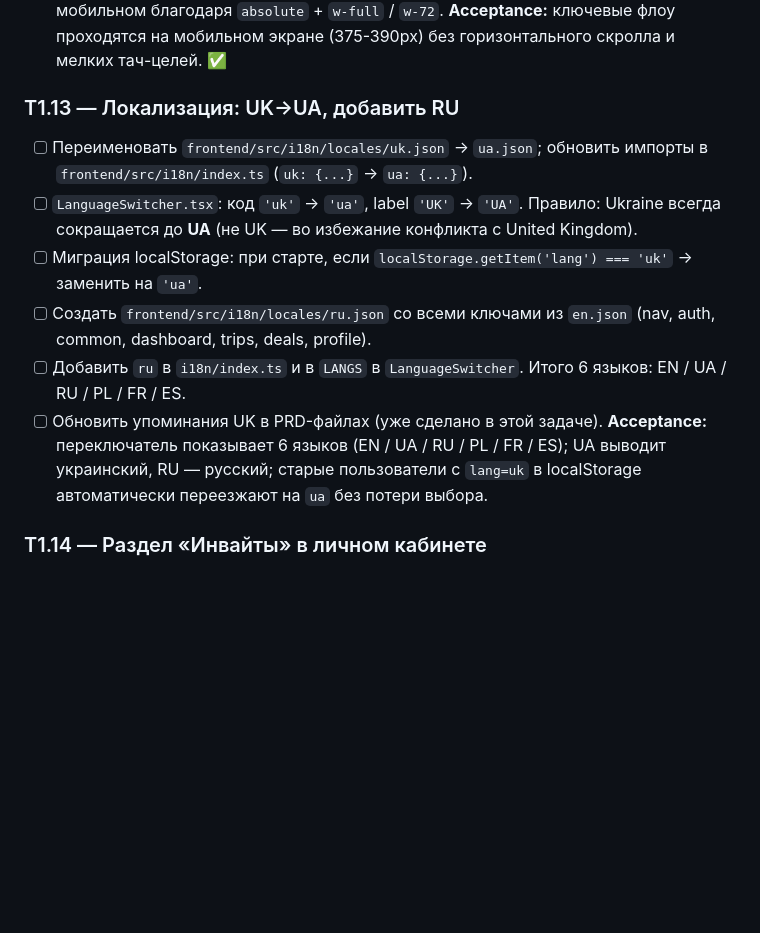
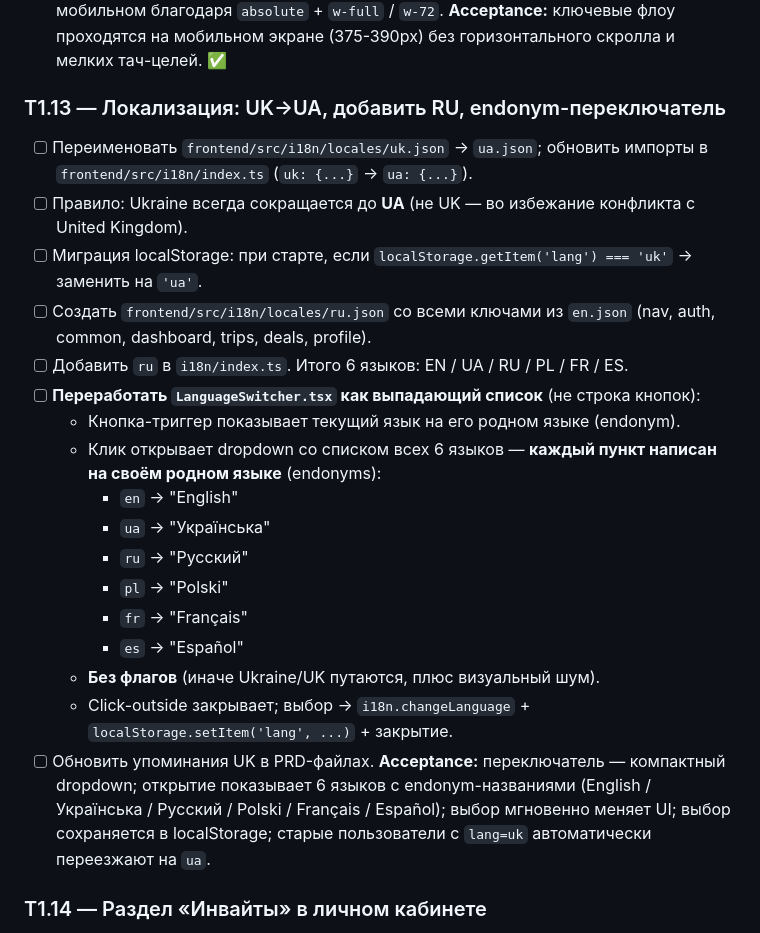
Before and after one commit to Azzot88/Vimana, a Markdown page: PRD/TASKS.md, the part around the change. Drawn GitHub-style; blank space fills up the shorter version.

Commit message:
prd t1.13 endonym dropdown

```diff
--- a/PRD/TASKS.md
+++ b/PRD/TASKS.md
@@ -150,14 +150,25 @@
 - [x] `AirportSelect` и `CountryCodeSelect` — dropdown корректно открываются на мобильном благодаря `absolute` + `w-full` / `w-72`.
 **Acceptance:** ключевые флоу проходятся на мобильном экране (375-390px) без горизонтального скролла и мелких тач-целей. ✅
 
-### T1.13 — Локализация: UK→UA, добавить RU
+### T1.13 — Локализация: UK→UA, добавить RU, endonym-переключатель
 - [ ] Переименовать `frontend/src/i18n/locales/uk.json` → `ua.json`; обновить импорты в `frontend/src/i18n/index.ts` (`uk: {...}` → `ua: {...}`).
-- [ ] `LanguageSwitcher.tsx`: код `'uk'` → `'ua'`, label `'UK'` → `'UA'`. Правило: Ukraine всегда сокращается до **UA** (не UK — во избежание конфликта с United Kingdom).
+- [ ] Правило: Ukraine всегда сокращается до **UA** (не UK — во избежание конфликта с United Kingdom).
 - [ ] Миграция localStorage: при старте, если `localStorage.getItem('lang') === 'uk'` → заменить на `'ua'`.
 - [ ] Создать `frontend/src/i18n/locales/ru.json` со всеми ключами из `en.json` (nav, auth, common, dashboard, trips, deals, profile).
-- [ ] Добавить `ru` в `i18n/index.ts` и в `LANGS` в `LanguageSwitcher`. Итого 6 языков: EN / UA / RU / PL / FR / ES.
-- [ ] Обновить упоминания UK в PRD-файлах (уже сделано в этой задаче).
-**Acceptance:** переключатель показывает 6 языков (EN / UA / RU / PL / FR / ES); UA выводит украинский, RU — русский; старые пользователи с `lang=uk` в localStorage автоматически переезжают на `ua` без потери выбора.
+- [ ] Добавить `ru` в `i18n/index.ts`. Итого 6 языков: EN / UA / RU / PL / FR / ES.
+- [ ] **Переработать `LanguageSwitcher.tsx` как выпадающий список** (не строка кнопок):
+  - Кнопка-триггер показывает текущий язык на его родном языке (endonym).
+  - Клик открывает dropdown со списком всех 6 языков — **каждый пункт написан на своём родном языке** (endonyms):
+    - `en` → "English"
+    - `ua` → "Українська"
+    - `ru` → "Русский"
+    - `pl` → "Polski"
+    - `fr` → "Français"
+    - `es` → "Español"
+  - **Без флагов** (иначе Ukraine/UK путаются, плюс визуальный шум).
+  - Click-outside закрывает; выбор → `i18n.changeLanguage` + `localStorage.setItem('lang', ...)` + закрытие.
+- [ ] Обновить упоминания UK в PRD-файлах.
+**Acceptance:** переключатель — компактный dropdown; открытие показывает 6 языков с endonym-названиями (English / Українська / Русский / Polski / Français / Español); выбор мгновенно меняет UI; выбор сохраняется в localStorage; старые пользователи с `lang=uk` автоматически переезжают на `ua`.
 
 ### T1.14 — Раздел «Инвайты» в личном кабинете
 - [ ] Бэкенд: `GET /api/invites/mine` — список инвайтов, созданных текущим юзером; поля: `token`, `recipient_contact`, `created_at`, `expires_at`, `status` ∈ {`pending`, `accepted`, `expired`}, `accepted_by_display_name` (nullable).
```
